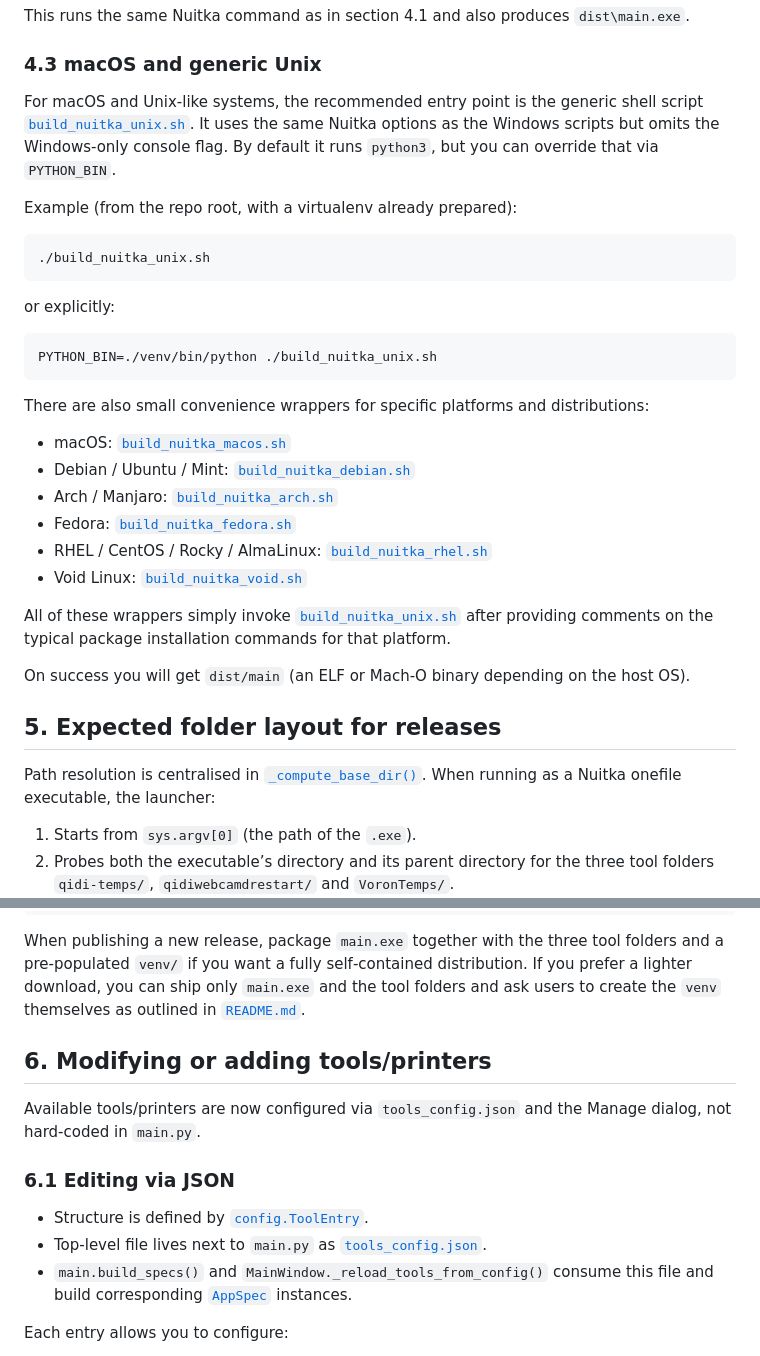
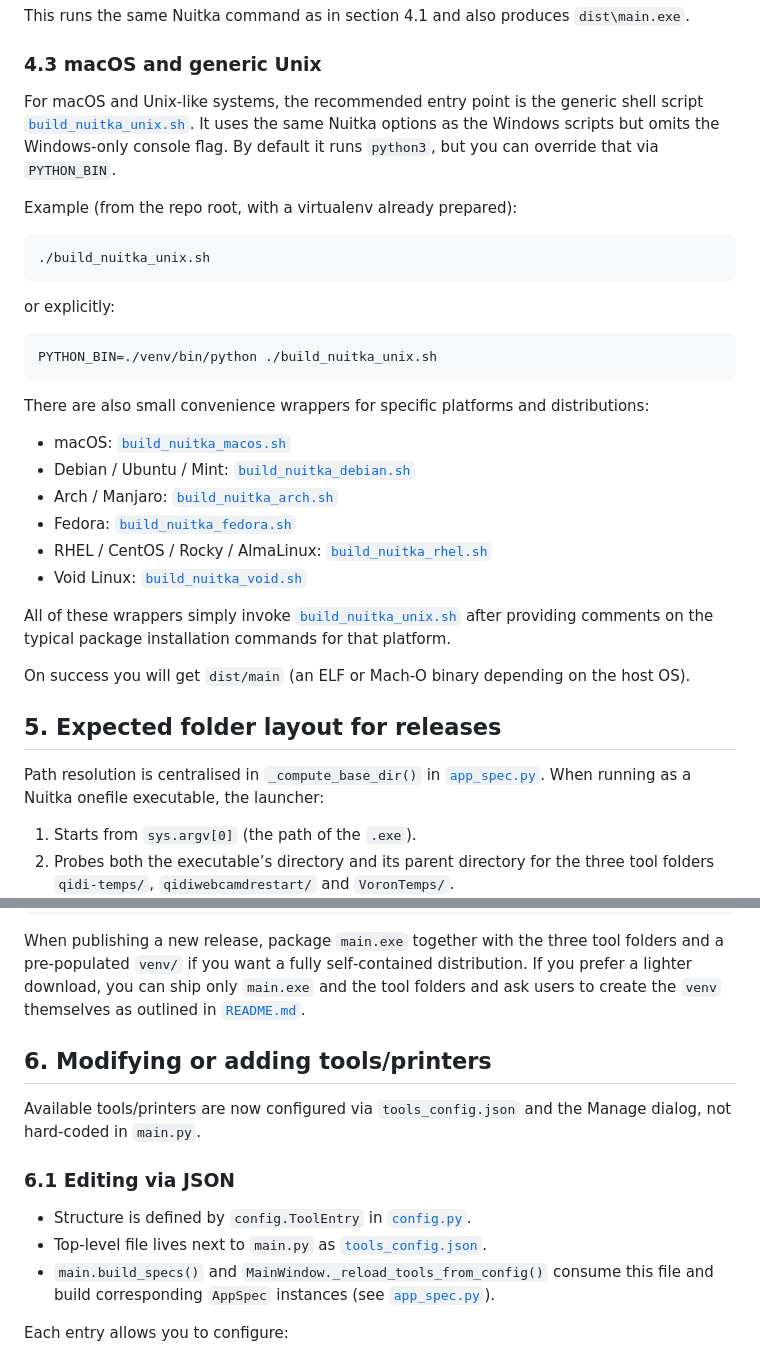
Before and after one commit to oernster/3D-Printer-Launcher, a Markdown page: DEVELOPMENT_README.md, 2 parts joined by grey strips. GitHub-like rendering.

```diff
--- a/DEVELOPMENT_README.md
+++ b/DEVELOPMENT_README.md
@@ -162,7 +163,7 @@ host OS).
 
 ## 5. Expected folder layout for releases
 
-Path resolution is centralised in [`_compute_base_dir()`](app_spec.py:9). When
+Path resolution is centralised in `_compute_base_dir()` in [`app_spec.py`](app_spec.py). When
 running as a Nuitka onefile executable, the launcher:
 
 1. Starts from `sys.argv[0]` (the path of the `.exe`).
@@ -223,5 +224,5 @@ Manage dialog, not hard‑coded in `main.py`.
 
 ### 6.1 Editing via JSON
 
-- Structure is defined by [`config.ToolEntry`](config.py:13).
+- Structure is defined by `config.ToolEntry` in [`config.py`](config.py).
 - Top‑level file lives next to `main.py` as
@@ -229,5 +230,5 @@ Manage dialog, not hard‑coded in `main.py`.
 - `main.build_specs()` and `MainWindow._reload_tools_from_config()` consume
-  this file and build corresponding [`AppSpec`](app_spec.py:59) instances.
+  this file and build corresponding `AppSpec` instances (see [`app_spec.py`](app_spec.py)).
 
 Each entry allows you to configure:
 
```
Also changed, not shown: other parts of DEVELOPMENT_README.md (+41 -40 lines), SETUP_NEW_PRINTER.md (+24 -24 lines).
